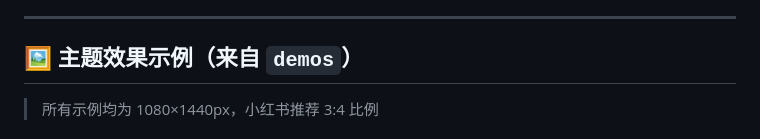
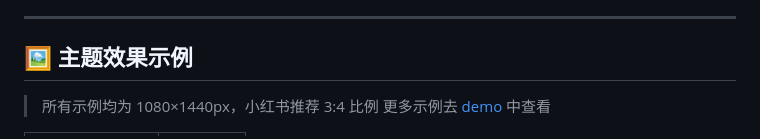
Before and after one commit to tensorslab/xhs-skills, a Markdown page: README.md, the part around one of its changes. Rendered like a GitHub page.

```diff
--- a/README.md
+++ b/README.md
@@ -18,7 +18,8 @@
 
 ---
 
-## 🖼 主题效果示例（来自 `demos`）
+## 🖼 主题效果示例
 
 > 所有示例均为 1080×1440px，小红书推荐 3:4 比例
+> 更多示例去 [demo](/demos) 中查看
 
```
Also changed, not shown: other parts of README.md (+4 -17 lines).
